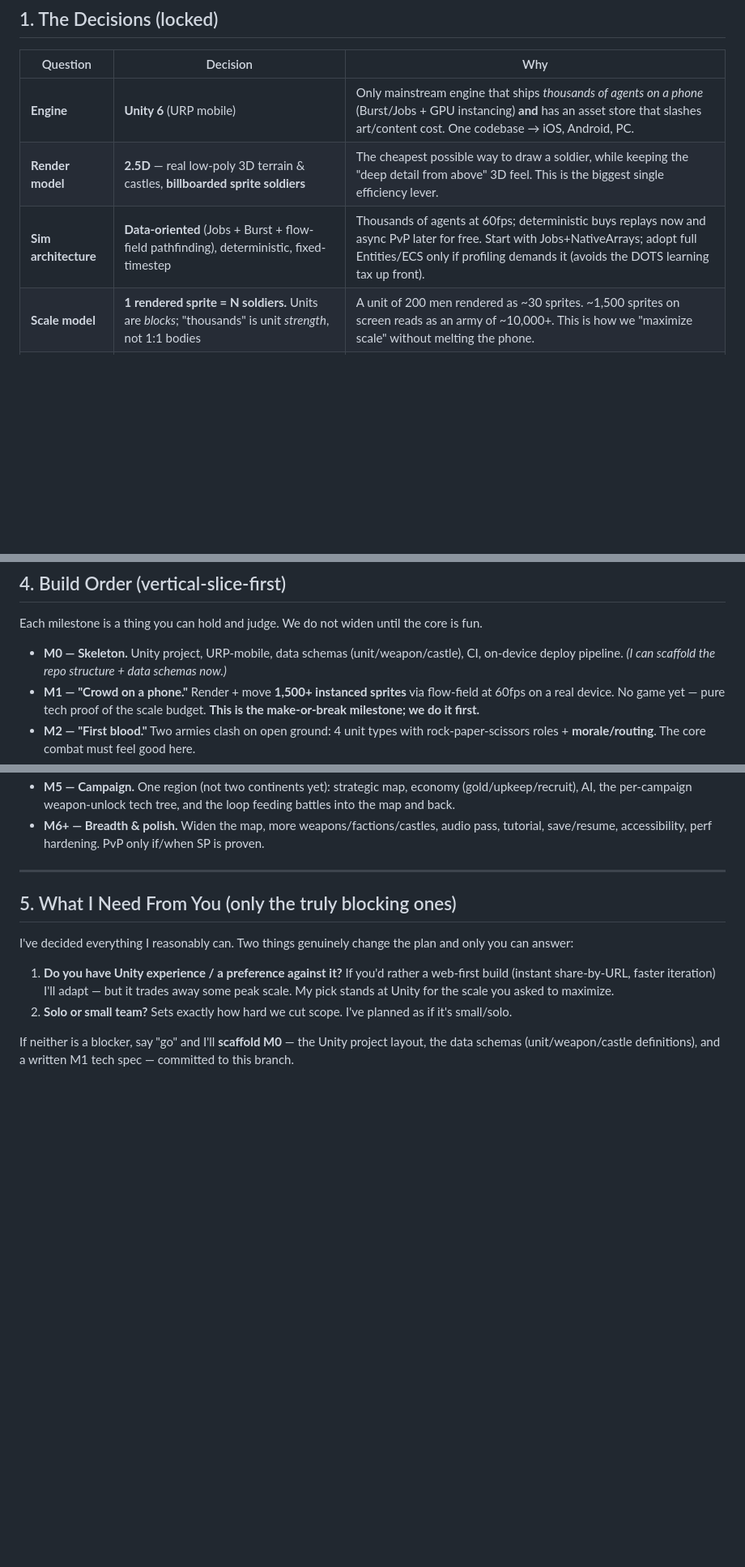
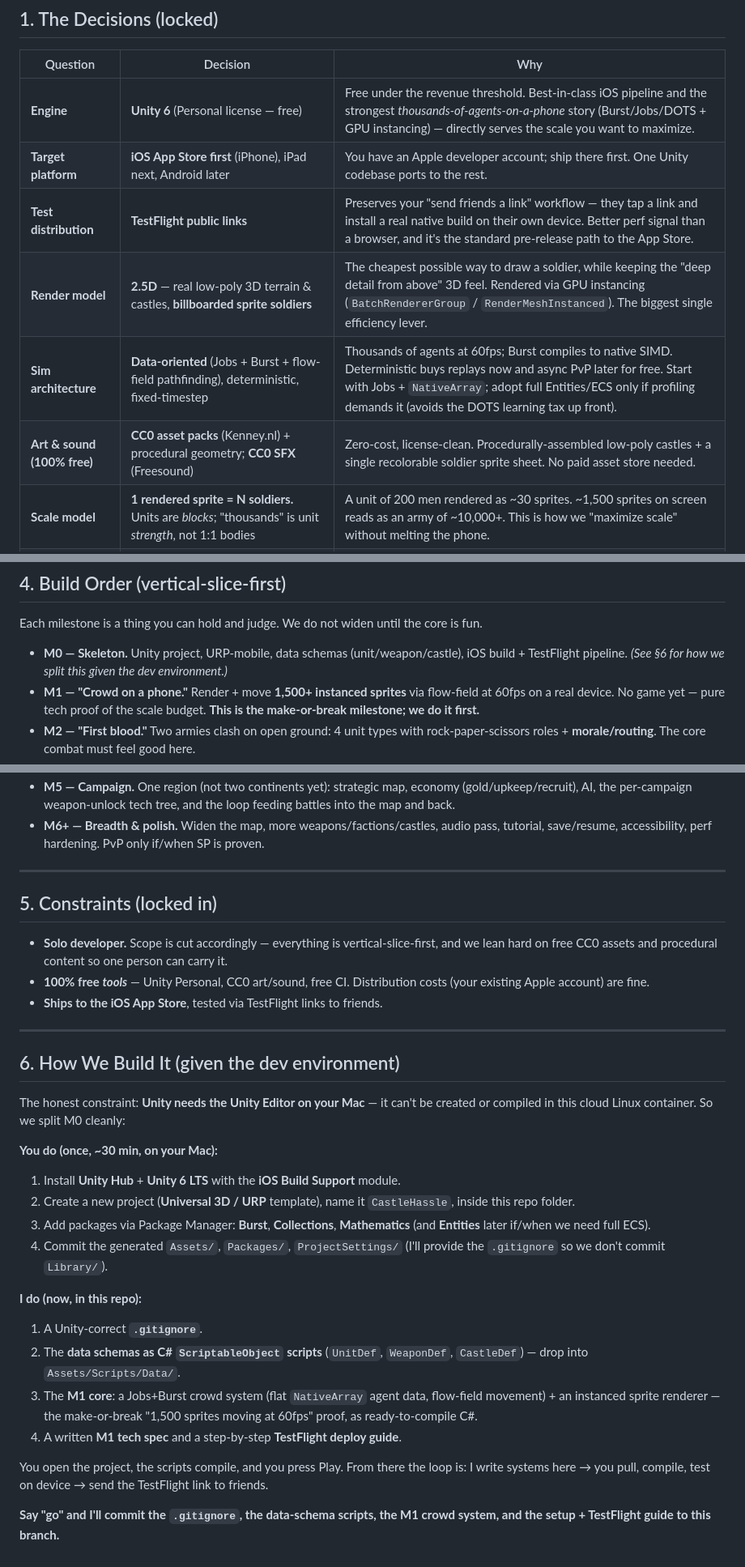
Before and after one commit to getarsenal/Castle-Hassle, a Markdown page: DIRECTION.md, 3 parts joined by grey strips. Shown at 81% size. Drawn GitHub-style; blank space fills up the shorter version.

Commit message:
Revise direction: Unity + iOS App Store target, solo dev constraints
App Store is the shipping target (user has Apple dev account); 'free' means
tools/art/sound. Engine locked to Unity 6 Personal for best thousands-of-agents
mobile scale; TestFlight links preserve the friend-testing workflow; CC0 art +
Freesound for zero-cost assets. Adds solo-dev constraints and a split M0 plan
accounting for Unity needing the Editor on the user's Mac (not this container).

Co-Authored-By: Claude Opus 4.8 (1M context) <noreply@anthropic.com>
Claude-Session: https://claude.ai/code/session_01LUsrVFV9BPQQK2htqEbiGF

```diff
--- a/DIRECTION.md
+++ b/DIRECTION.md
@@ -16,9 +16,12 @@
 
 | Question | Decision | Why |
 |---|---|---|
-| **Engine** | **Unity 6** (URP mobile) | Only mainstream engine that ships *thousands of agents on a phone* (Burst/Jobs + GPU instancing) **and** has an asset store that slashes art/content cost. One codebase → iOS, Android, PC. |
-| **Render model** | **2.5D** — real low-poly 3D terrain & castles, **billboarded sprite soldiers** | The cheapest possible way to draw a soldier, while keeping the "deep detail from above" 3D feel. This is the biggest single efficiency lever. |
-| **Sim architecture** | **Data-oriented** (Jobs + Burst + flow-field pathfinding), deterministic, fixed-timestep | Thousands of agents at 60fps; deterministic buys replays now and async PvP later for free. Start with Jobs+NativeArrays; adopt full Entities/ECS only if profiling demands it (avoids the DOTS learning tax up front). |
+| **Engine** | **Unity 6** (Personal license — free) | Free under the revenue threshold. Best-in-class iOS pipeline and the strongest *thousands-of-agents-on-a-phone* story (Burst/Jobs/DOTS + GPU instancing) — directly serves the scale you want to maximize. |
+| **Target platform** | **iOS App Store first** (iPhone), iPad next, Android later | You have an Apple developer account; ship there first. One Unity codebase ports to the rest. |
+| **Test distribution** | **TestFlight public links** | Preserves your "send friends a link" workflow — they tap a link and install a real native build on their own device. Better perf signal than a browser, and it's the standard pre-release path to the App Store. |
+| **Render model** | **2.5D** — real low-poly 3D terrain & castles, **billboarded sprite soldiers** | The cheapest possible way to draw a soldier, while keeping the "deep detail from above" 3D feel. Rendered via GPU instancing (`BatchRendererGroup` / `RenderMeshInstanced`). The biggest single efficiency lever. |
+| **Sim architecture** | **Data-oriented** (Jobs + Burst + flow-field pathfinding), deterministic, fixed-timestep | Thousands of agents at 60fps; Burst compiles to native SIMD. Deterministic buys replays now and async PvP later for free. Start with Jobs + `NativeArray`; adopt full Entities/ECS only if profiling demands it (avoids the DOTS learning tax up front). |
+| **Art & sound (100% free)** | **CC0 asset packs** (Kenney.nl) + procedural geometry; **CC0 SFX** (Freesound) | Zero-cost, license-clean. Procedurally-assembled low-poly castles + a single recolorable soldier sprite sheet. No paid asset store needed. |
 | **Scale model** | **1 rendered sprite = N soldiers.** Units are *blocks*; "thousands" is unit *strength*, not 1:1 bodies | A unit of 200 men rendered as ~30 sprites. ~1,500 sprites on screen reads as an army of ~10,000+. This is how we "maximize scale" without melting the phone. |
 | **Tone / art** | **Soft, hand-painted, charming, bloodless** — original IP. "Bluey" = *aesthetic reference only* | Keeps the wow + family-friendly rating; sidesteps the Bluey IP/legal trap entirely. |
 | **Combat** | **Morale & routing**, not annihilation | Battles resolve fast and feel real; makes the "barely took it → counter-siege" loop natural. |
@@ -59,7 +62,7 @@ If M1 hits this, the whole "holy shit, on a phone?" vision is real. If it doesn'
 
 Each milestone is a thing you can hold and judge. We do not widen until the core is fun.
 
-- **M0 — Skeleton.** Unity project, URP-mobile, data schemas (unit/weapon/castle), CI, on-device deploy pipeline. *(I can scaffold the repo structure + data schemas now.)*
+- **M0 — Skeleton.** Unity project, URP-mobile, data schemas (unit/weapon/castle), iOS build + TestFlight pipeline. *(See §6 for how we split this given the dev environment.)*
 - **M1 — "Crowd on a phone."** Render + move **1,500+ instanced sprites** via flow-field at 60fps on a real device. No game yet — pure tech proof of the scale budget. **This is the make-or-break milestone; we do it first.**
 - **M2 — "First blood."** Two armies clash on open ground: 4 unit types with rock-paper-scissors roles + **morale/routing**. The core combat must feel good here.
 - **M3 — "The wall."** One modular castle, archers-on-walls, **one breach mechanic** (trebuchet crumbles a wall section → chokepoint fight), one siege weapon.
@@ -69,11 +72,40 @@ Each milestone is a thing you can hold and judge. We do not widen until the core
 
 ---
 
-## 5. What I Need From You (only the truly blocking ones)
+## 5. Constraints (locked in)
 
-I've decided everything I reasonably can. Two things genuinely change the plan and only you can answer:
+- **Solo developer.** Scope is cut accordingly — everything is vertical-slice-first, and we lean hard on free CC0 assets and procedural content so one person can carry it.
+- **100% free *tools*** — Unity Personal, CC0 art/sound, free CI. Distribution costs (your existing Apple account) are fine.
+- **Ships to the iOS App Store**, tested via TestFlight links to friends.
 
-1. **Do you have Unity experience / a preference against it?** If you'd rather a web-first build (instant share-by-URL, faster iteration) I'll adapt — but it trades away some peak scale. My pick stands at Unity for the scale you asked to maximize.
-2. **Solo or small team?** Sets exactly how hard we cut scope. I've planned as if it's small/solo.
+---
 
-If neither is a blocker, say "go" and I'll **scaffold M0** — the Unity project layout, the data schemas (unit/weapon/castle definitions), and a written M1 tech spec — committed to this branch.
+## 6. How We Build It (given the dev environment)
+
+The honest constraint: **Unity needs the Unity Editor on your Mac** — it can't be
+created or compiled in this cloud Linux container. So we split M0 cleanly:
+
+**You do (once, ~30 min, on your Mac):**
+1. Install **Unity Hub** + **Unity 6 LTS** with the **iOS Build Support** module.
+2. Create a new project (**Universal 3D / URP** template), name it `CastleHassle`,
+   inside this repo folder.
+3. Add packages via Package Manager: **Burst**, **Collections**, **Mathematics**
+   (and **Entities** later if/when we need full ECS).
+4. Commit the generated `Assets/`, `Packages/`, `ProjectSettings/` (I'll provide
+   the `.gitignore` so we don't commit `Library/`).
+
+**I do (now, in this repo):**
+1. A Unity-correct **`.gitignore`**.
+2. The **data schemas as C# `ScriptableObject` scripts** (`UnitDef`, `WeaponDef`,
+   `CastleDef`) — drop into `Assets/Scripts/Data/`.
+3. The **M1 core**: a Jobs+Burst crowd system (flat `NativeArray` agent data,
+   flow-field movement) + an instanced sprite renderer — the make-or-break
+   "1,500 sprites moving at 60fps" proof, as ready-to-compile C#.
+4. A written **M1 tech spec** and a step-by-step **TestFlight deploy guide**.
+
+You open the project, the scripts compile, and you press Play. From there the
+loop is: I write systems here → you pull, compile, test on device → send the
+TestFlight link to friends.
+
+**Say "go" and I'll commit the `.gitignore`, the data-schema scripts, the M1
+crowd system, and the setup + TestFlight guide to this branch.**
```
